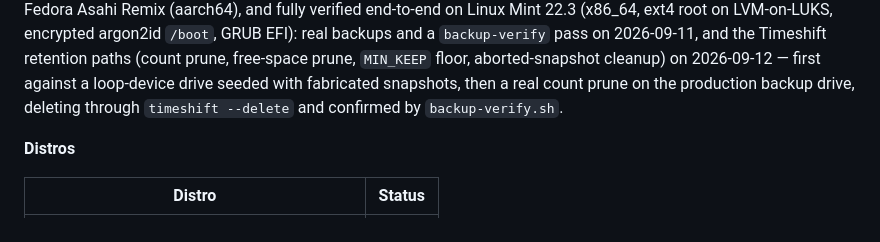
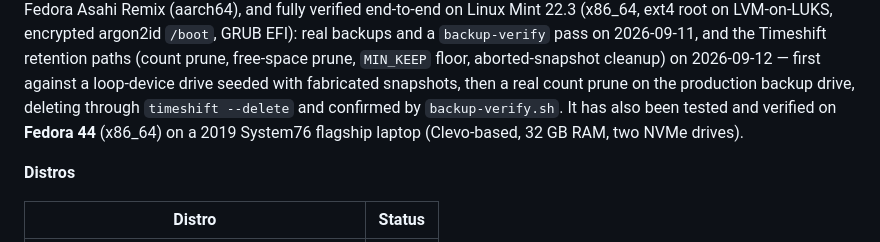
Before and after one commit to doug445/linux-backup-system, a Markdown page: README.md, the part around the change. Drawn GitHub-style.

```diff
--- a/README.md
+++ b/README.md
@@ -146,6 +146,8 @@ paths (count prune, free-space prune, `MIN_KEEP` floor, aborted-snapshot
 cleanup) on 2026-09-12 — first against a loop-device drive seeded with
 fabricated snapshots, then a real count prune on the production backup drive,
 deleting through `timeshift --delete` and confirmed by `backup-verify.sh`.
+It has also been tested and verified on **Fedora 44** (x86_64) on a 2019
+System76 flagship laptop (Clevo-based, 32 GB RAM, two NVMe drives).
 
 **Distros**
 
```
Also changed, not shown: CONTRIBUTING.md (+1 -1 lines).
